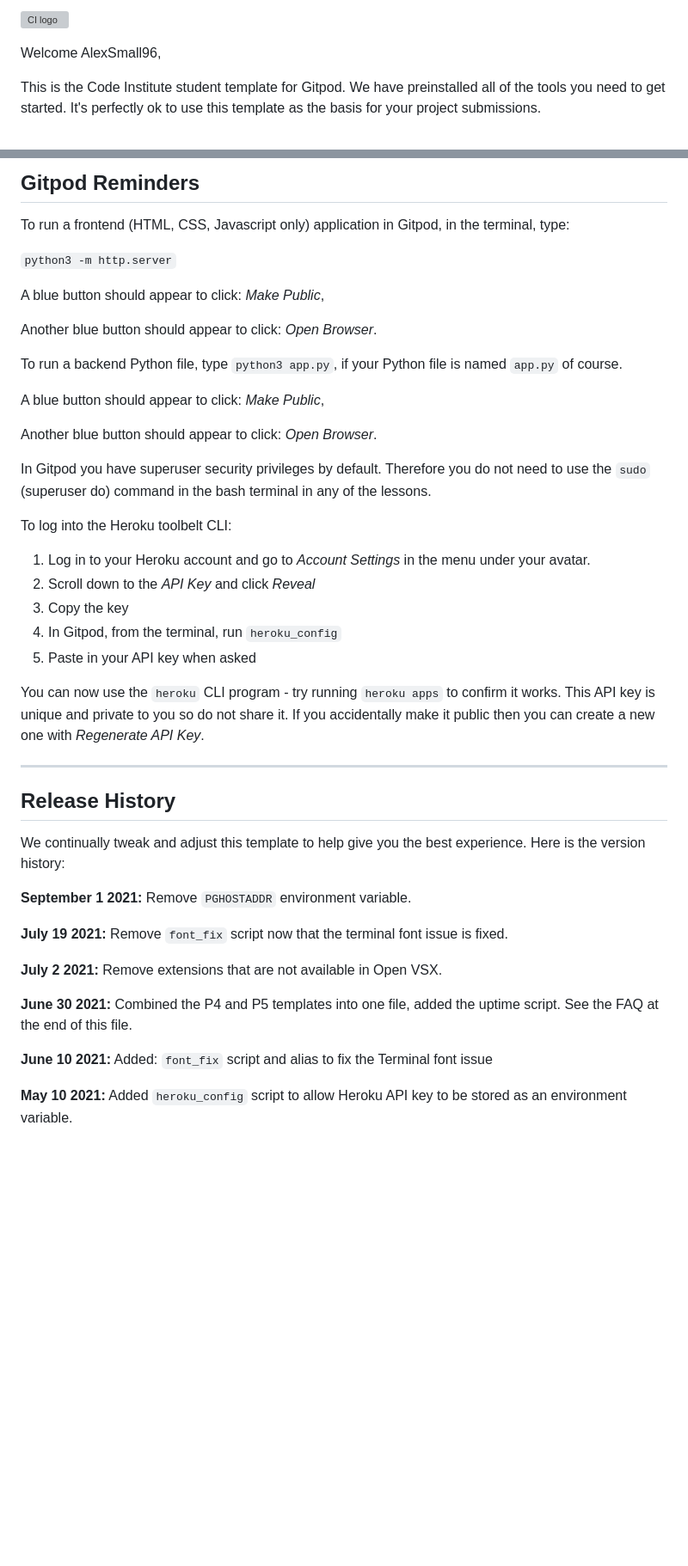
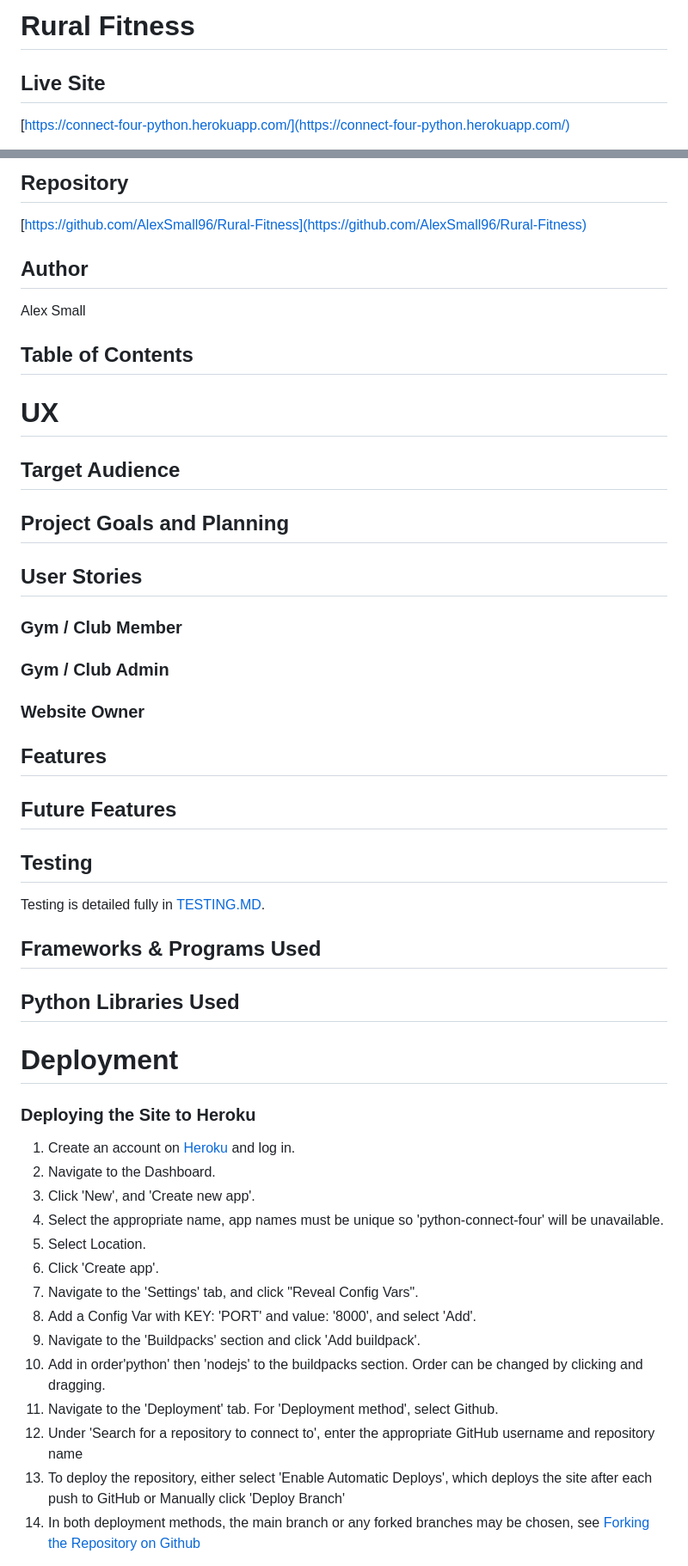
Before and after one commit to AlexSmall96/Project-4, a Markdown page: README.md, 2 parts joined by grey strips. Shown: that part at 86% size. GitHub-like rendering; blank space fills up the shorter version; grey boxes are pictures that could not be loaded.

Commit message:
"Create basic structure of README.ME and TESTING.MD

```diff
--- a/README.md
+++ b/README.md
@@ -1,6 +1,6 @@
-![CI logo](https://codeinstitute.s3.amazonaws.com/fullstack/ci_logo_small.png)
+# Rural Fitness
 
-Welcome AlexSmall96,
 
-This is the Code Institute student template for Gitpod. We have preinstalled all of the tools you need to get started. It's perfectly ok to use this template as the basis for your project submissions.
+## Live Site
+[https://connect-four-python.herokuapp.com/](https://connect-four-python.herokuapp.com/)
 
@@ -8,47 +8,56 @@ You can safely delete this README.md file, or change it for your own project. Pl
 
-## Gitpod Reminders
+## Repository
+[https://github.com/AlexSmall96/Rural-Fitness](https://github.com/AlexSmall96/Rural-Fitness)
 
-To run a frontend (HTML, CSS, Javascript only) application in Gitpod, in the terminal, type:
+## Author
+Alex Small
+## Table of Contents
 
-`python3 -m http.server`
+# UX
+## Target Audience
 
-A blue button should appear to click: _Make Public_,
 
-Another blue button should appear to click: _Open Browser_.
+## Project Goals and Planning
 
-To run a backend Python file, type `python3 app.py`, if your Python file is named `app.py` of course.
+## User Stories
+### Gym / Club Member
 
-A blue button should appear to click: _Make Public_,
+### Gym / Club Admin
 
-Another blue button should appear to click: _Open Browser_.
 
-In Gitpod you have superuser security privileges by default. Therefore you do not need to use the `sudo` (superuser do) command in the bash terminal in any of the lessons.
+### Website Owner
 
-To log into the Heroku toolbelt CLI:
 
-1. Log in to your Heroku account and go to *Account Settings* in the menu under your avatar.
-2. Scroll down to the *API Key* and click *Reveal*
-3. Copy the key
-4. In Gitpod, from the terminal, run `heroku_config`
-5. Paste in your API key when asked
+## Features
 
-You can now use the `heroku` CLI program - try running `heroku apps` to confirm it works. This API key is unique and private to you so do not share it. If you accidentally make it public then you can create a new one with _Regenerate API Key_.
+## Future Features
 
-------
 
-## Release History
 
-We continually tweak and adjust this template to help give you the best experience. Here is the version history:
+## Testing
+Testing is detailed fully in [TESTING.MD](https://github.com/AlexSmall96/Rural-Fitness/blob/main/TESTING.md).
 
-**September 1 2021:** Remove `PGHOSTADDR` environment variable.
+## Frameworks & Programs Used
 
-**July 19 2021:** Remove `font_fix` script now that the terminal font issue is fixed.
 
-**July 2 2021:** Remove extensions that are not available in Open VSX.
+## Python Libraries Used
 
-**June 30 2021:** Combined the P4 and P5 templates into one file, added the uptime script. See the FAQ at the end of this file.
 
-**June 10 2021:** Added: `font_fix` script and alias to fix the Terminal font issue
+# Deployment
+### Deploying the Site to Heroku
 
-**May 10 2021:** Added `heroku_config` script to allow Heroku API key to be stored as an environment variable.
+1. Create an account on [Heroku](https://id.heroku.com/login) and log in.
+2. Navigate to the Dashboard.
+3. Click 'New', and 'Create new app'.
+4. Select the appropriate name, app names must be unique so 'python-connect-four' will be unavailable.
+5. Select Location.
+6. Click 'Create app'.
+7. Navigate to the 'Settings' tab, and click "Reveal Config Vars".
+8. Add a Config Var with KEY: 'PORT' and value: '8000', and select 'Add'.
+9. Navigate to the 'Buildpacks' section and click 'Add buildpack'.
+10. Add in order'python' then 'nodejs' to the buildpacks section. Order can be changed by clicking and dragging.
+11. Navigate to the 'Deployment' tab. For 'Deployment method', select Github.
+12. Under 'Search for a repository to connect to', enter the appropriate GitHub username and repository name
+13. To deploy the repository, either select 'Enable Automatic Deploys', which deploys the site after each push to GitHub or Manually click 'Deploy Branch'
+14. In both deployment methods, the main branch or any forked branches may be chosen, see [Forking the Repository on Github](#Forking-the-Repository-on-GitHub)
 
```
Also changed, not shown: other parts of README.md (+24 -50 lines), TESTING.MD (added, +65 -0 lines).
